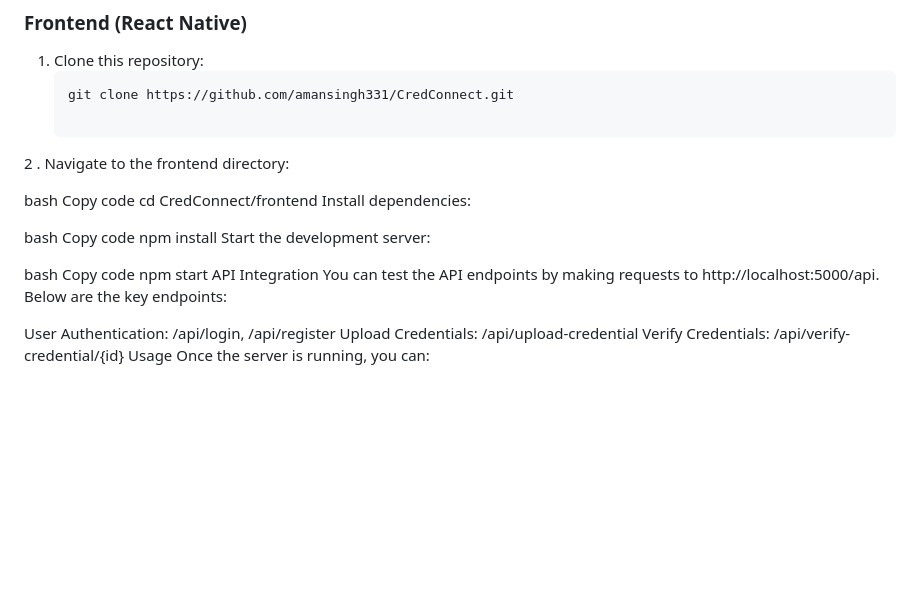
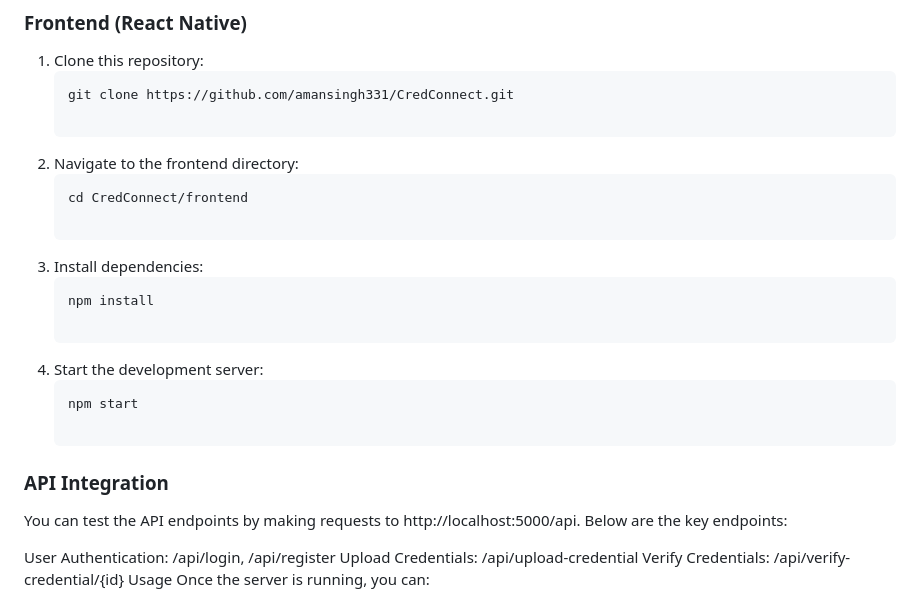
Before and after one commit to amansingh331/CredConnect, a Markdown page: README.md, the part around the change. GitHub-like rendering; blank space fills up the shorter version.

````diff
--- a/README.md
+++ b/README.md
@@ -40,22 +40,19 @@ The backend code can be found in a separate repository: [credconnect-backend-fin
    ```bash
    git clone https://github.com/amansingh331/CredConnect.git
 
-2 . Navigate to the frontend directory:
+2. Navigate to the frontend directory:
+   ```bash
+   cd CredConnect/frontend
 
-bash
-Copy code
-cd CredConnect/frontend
-Install dependencies:
+3. Install dependencies:
+   ```bash
+   npm install
 
-bash
-Copy code
-npm install
-Start the development server:
+4. Start the development server:
+   ```bash
+   npm start
 
-bash
-Copy code
-npm start
-API Integration
+### API Integration
 You can test the API endpoints by making requests to http://localhost:5000/api. Below are the key endpoints:
 
 User Authentication: /api/login, /api/register
````
